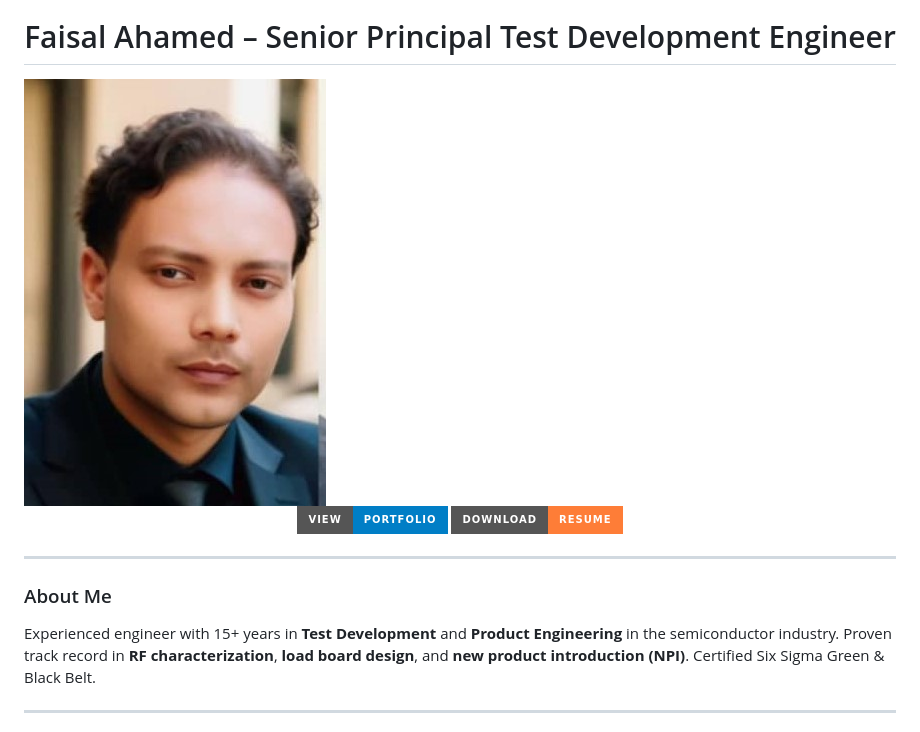
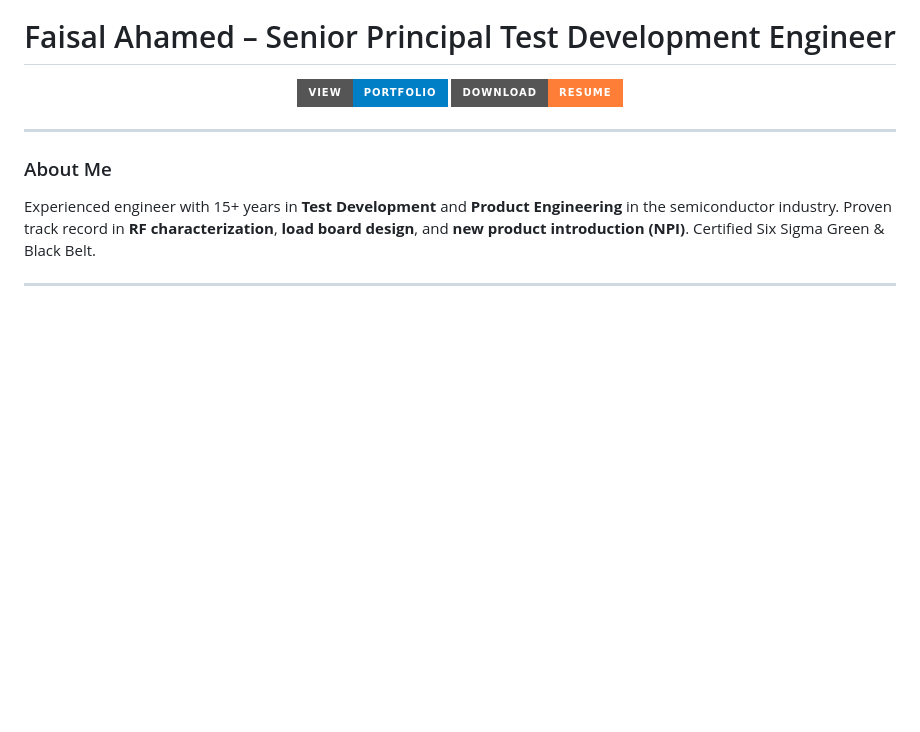
Before and after one commit to faisalahamed2025/Faisal_Portfolio, a Markdown page: README.md, the part around the change printed below. Rendered like a GitHub page; badges without logos; blank space fills up the shorter version.

```diff
--- a/README.md
+++ b/README.md
@@ -2,5 +4,4 @@
 <h1 align="center">Faisal Ahamed – Senior Principal Test Development Engineer</h1>
-<img  src="assets/Selfimage.jpg" alt="Faisal Ahamed">
 <p align="center">
   <a href="https://faisalahamed2025.github.io/Faisal_Portfolio/" target="_blank">
     <img src="https://img.shields.io/badge/View-Portfolio-blue?style=for-the-badge" alt="View Portfolio" />
```
Also changed, not shown: other parts of README.md (+3 -1 lines).
